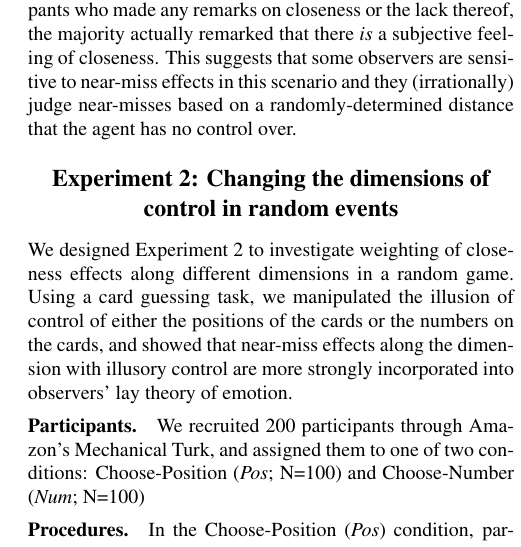
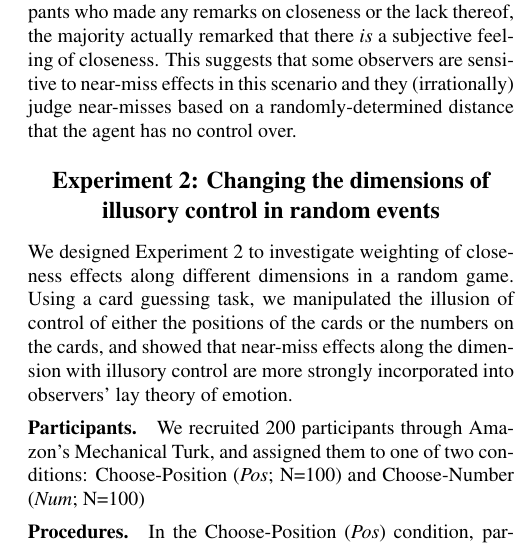
Before and after one commit to desmond-ong/cfDistance, a LaTeX paper (Writeup/cfDistance.tex): part of one column of page 3 of 6, cut so that both start at the same text. Compiled offline with pdfLaTeX.

Commit message:
finished rewrite

```diff
--- a/Writeup/cfDistance.tex
+++ b/Writeup/cfDistance.tex
@@ -211,7 +211,7 @@ Thus, we find that while a large majority of participants said that both charact
 
 
 
-\section{Experiment 2: Changing the dimensions of control in random events}
+\section{Experiment 2: Changing the dimensions of illusory control in random events}
 
 We designed Experiment 2 to investigate weighting of closeness effects along different dimensions in a random game. Using a card guessing task, we manipulated the illusion of control of either the positions of the cards or the numbers on the cards, and showed that near-miss effects along the dimension with illusory control are more strongly incorporated into observers' lay theory of emotion.
 
```
